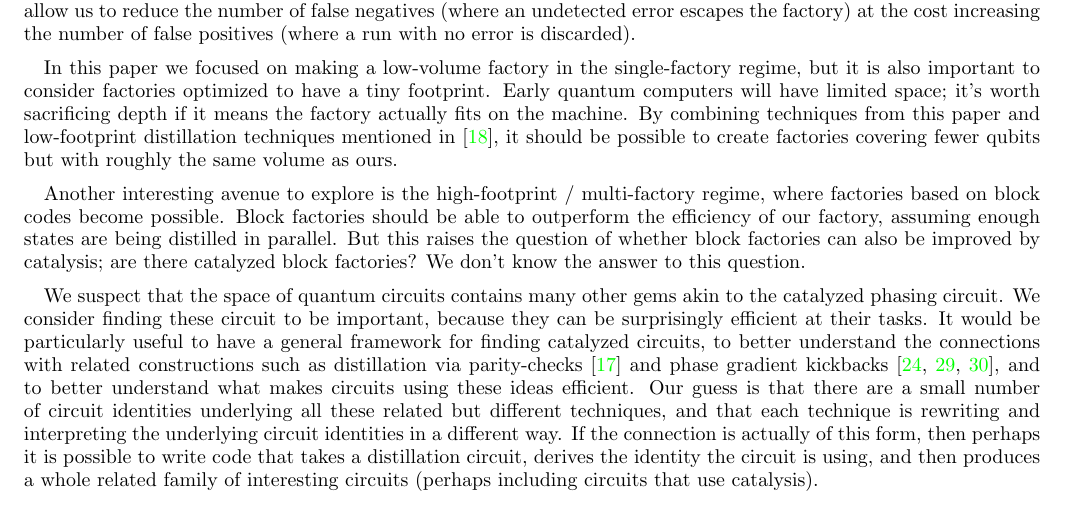
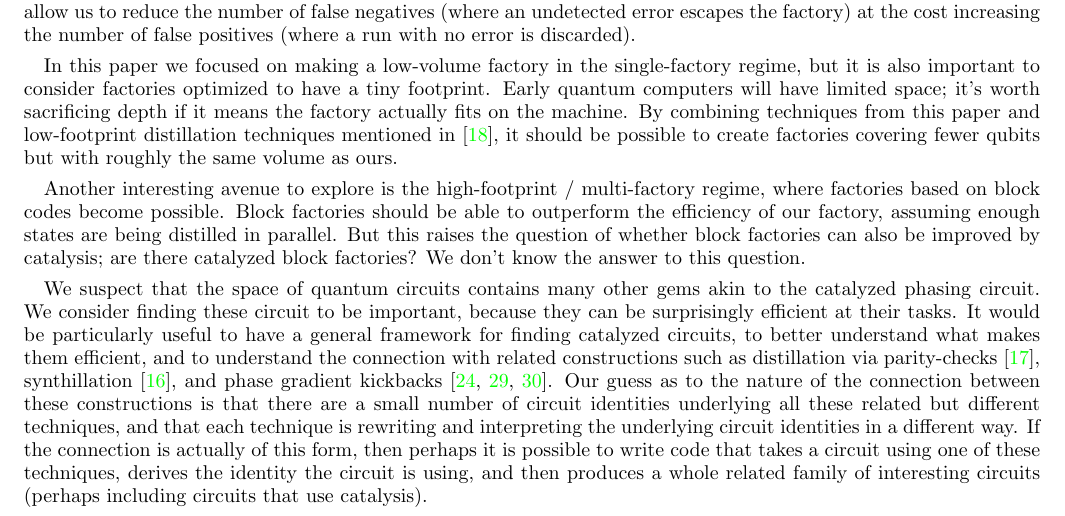
Before and after one commit to Strilanc/Catalyzed-T-Factory-Paper, a LaTeX paper (main.tex): part of page 22 of 24, cut so that both start at the same text. Compiled offline with pdfLaTeX.

Commit message:
Update on Overleaf.

```diff
--- a/main.tex
+++ b/main.tex
@@ -595,9 +595,9 @@ We don't know the answer to this question.
 
 We suspect that the space of quantum circuits contains many other gems akin to the catalyzed phasing circuit.
 We consider finding these circuit to be important, because they can be surprisingly efficient at their tasks.
-It would be particularly useful to have a general framework for finding catalyzed circuits, to better understand the connections with related constructions such as distillation via parity-checks \cite{campbell2018} and phase gradient kickbacks \cite{kitaev2002, gidney2018, nam2018}, and to better understand what makes circuits using these ideas efficient.
-Our guess is that there are a small number of circuit identities underlying all these related but different techniques, and that each technique is rewriting and interpreting the underlying circuit identities in a different way.
-If the connection is actually of this form, then perhaps it is possible to write code that takes a distillation circuit, derives the identity the circuit is using, and then produces a whole related family of interesting circuits (perhaps including circuits that use catalysis).
+It would be particularly useful to have a general framework for finding catalyzed circuits, to better understand what makes them efficient, and to understand the connection with related constructions such as distillation via parity-checks \cite{campbell2018}, synthillation \cite{campbell2017}, and phase gradient kickbacks \cite{kitaev2002, gidney2018, nam2018}.
+Our guess as to the nature of the connection between these constructions is that there are a small number of circuit identities underlying all these related but different techniques, and that each technique is rewriting and interpreting the underlying circuit identities in a different way.
+If the connection is actually of this form, then perhaps it is possible to write code that takes a circuit using one of these techniques, derives the identity the circuit is using, and then produces a whole related family of interesting circuits (perhaps including circuits that use catalysis).
 
 
 \section{Acknowledgements}
```
